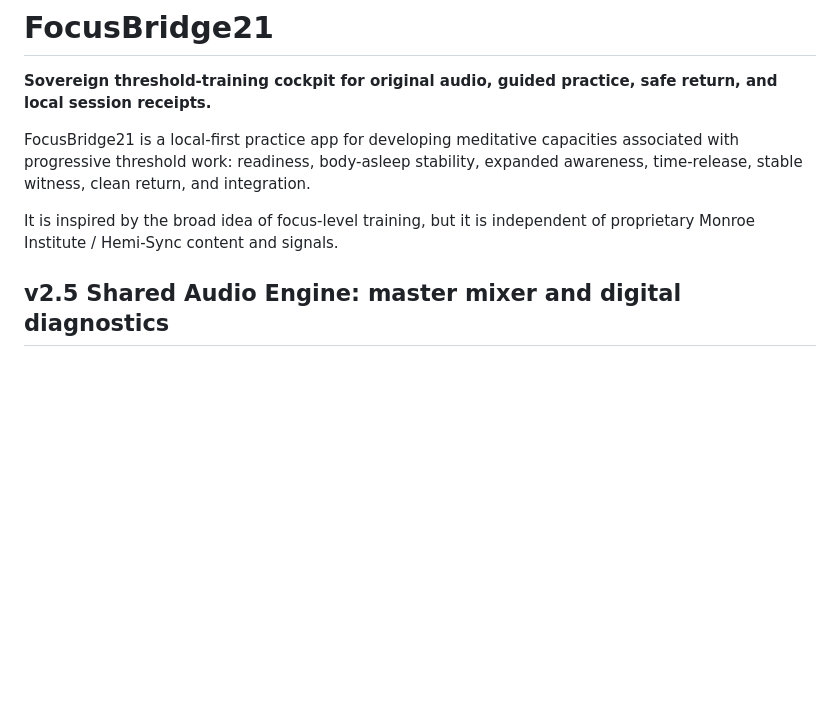
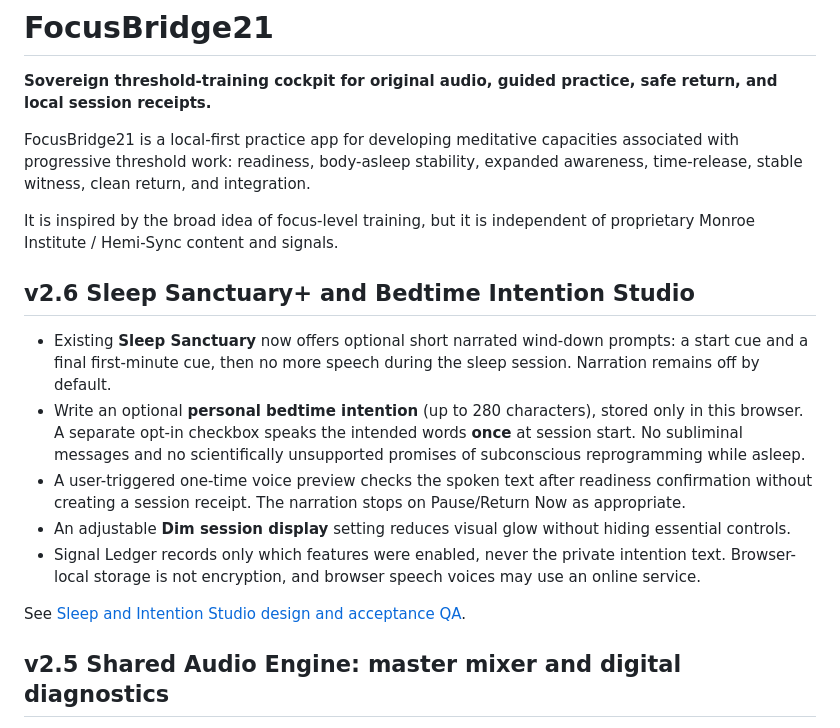
Before and after one commit to MichaelWave369/focusbridge21, a Markdown page: README.md, the part around the change. GitHub-like rendering; blank space fills up the shorter version.

Commit message:
docs: introduce Sleep Sanctuary+ opt-in bedtime intentions

```diff
--- a/README.md
+++ b/README.md
@@ -5,6 +5,16 @@
 FocusBridge21 is a local-first practice app for developing meditative capacities associated with progressive threshold work: readiness, body-asleep stability, expanded awareness, time-release, stable witness, clean return, and integration.
 
 It is inspired by the broad idea of focus-level training, but it is independent of proprietary Monroe Institute / Hemi-Sync content and signals.
+
+## v2.6 Sleep Sanctuary+ and Bedtime Intention Studio
+
+- Existing **Sleep Sanctuary** now offers optional short narrated wind-down prompts: a start cue and a final first-minute cue, then no more speech during the sleep session. Narration remains off by default.
+- Write an optional **personal bedtime intention** (up to 280 characters), stored only in this browser. A separate opt-in checkbox speaks the intended words **once** at session start. No subliminal messages and no scientifically unsupported promises of subconscious reprogramming while asleep.
+- A user-triggered one-time voice preview checks the spoken text after readiness confirmation without creating a session receipt. The narration stops on Pause/Return Now as appropriate.
+- An adjustable **Dim session display** setting reduces visual glow without hiding essential controls.
+- Signal Ledger records only which features were enabled, never the private intention text. Browser-local storage is not encryption, and browser speech voices may use an online service.
+
+See [Sleep and Intention Studio design and acceptance QA](docs/SLEEP_INTENTION_STUDIO.md).
 
 ## v2.5 Shared Audio Engine: master mixer and digital diagnostics
 
```
